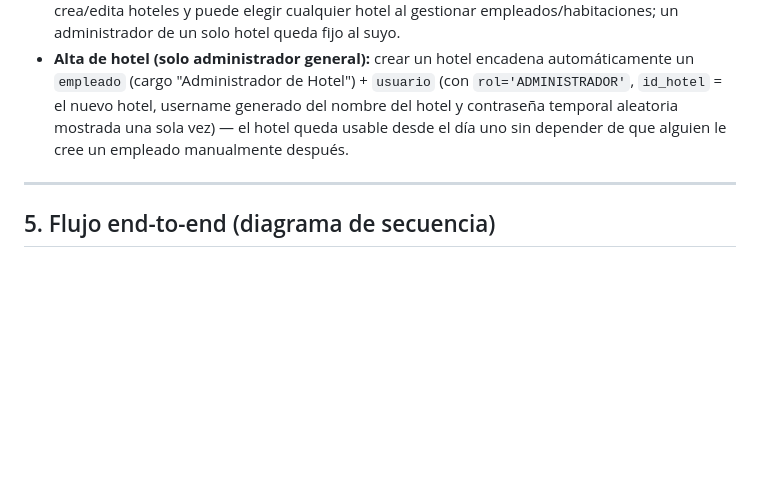
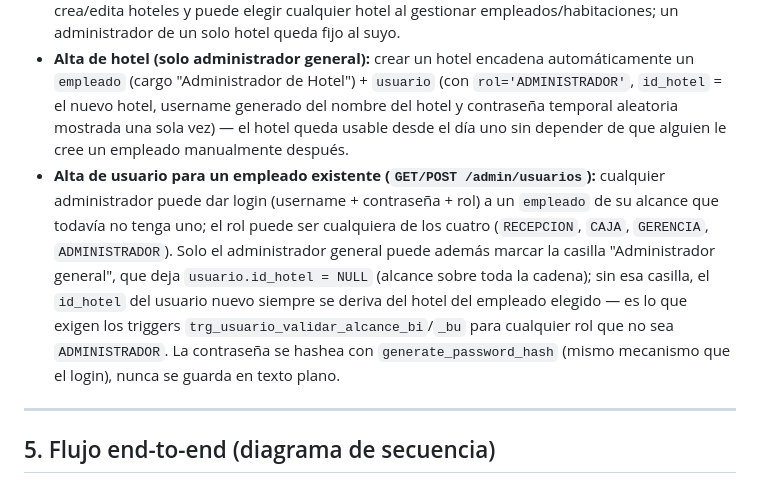
Before and after one commit to Piero134/base-de-datos-1, a Markdown page: Especificacion_MVP.md, the part around the change. Drawn GitHub-style; blank space fills up the shorter version.

Commit message:
Doc: alta de usuarios (login) por el administrador para empleados existentes

```diff
--- a/Especificacion_MVP.md
+++ b/Especificacion_MVP.md
@@ -263,6 +263,15 @@ asignado a ese empleado:
   `id_hotel` = el nuevo hotel, username generado del nombre del hotel y contraseña temporal
   aleatoria mostrada una sola vez) — el hotel queda usable desde el día uno sin depender de que
   alguien le cree un empleado manualmente después.
+- **Alta de usuario para un empleado existente (`GET/POST /admin/usuarios`):** cualquier
+  administrador puede dar login (username + contraseña + rol) a un `empleado` de su alcance que
+  todavía no tenga uno; el rol puede ser cualquiera de los cuatro (`RECEPCION`, `CAJA`, `GERENCIA`,
+  `ADMINISTRADOR`). Solo el administrador general puede además marcar la casilla "Administrador
+  general", que deja `usuario.id_hotel = NULL` (alcance sobre toda la cadena); sin esa casilla, el
+  `id_hotel` del usuario nuevo siempre se deriva del hotel del empleado elegido — es lo que exigen
+  los triggers `trg_usuario_validar_alcance_bi`/`_bu` para cualquier rol que no sea
+  `ADMINISTRADOR`. La contraseña se hashea con `generate_password_hash` (mismo mecanismo que el
+  login), nunca se guarda en texto plano.
 
 ---
 
```
Also changed, not shown: 1 other file.
